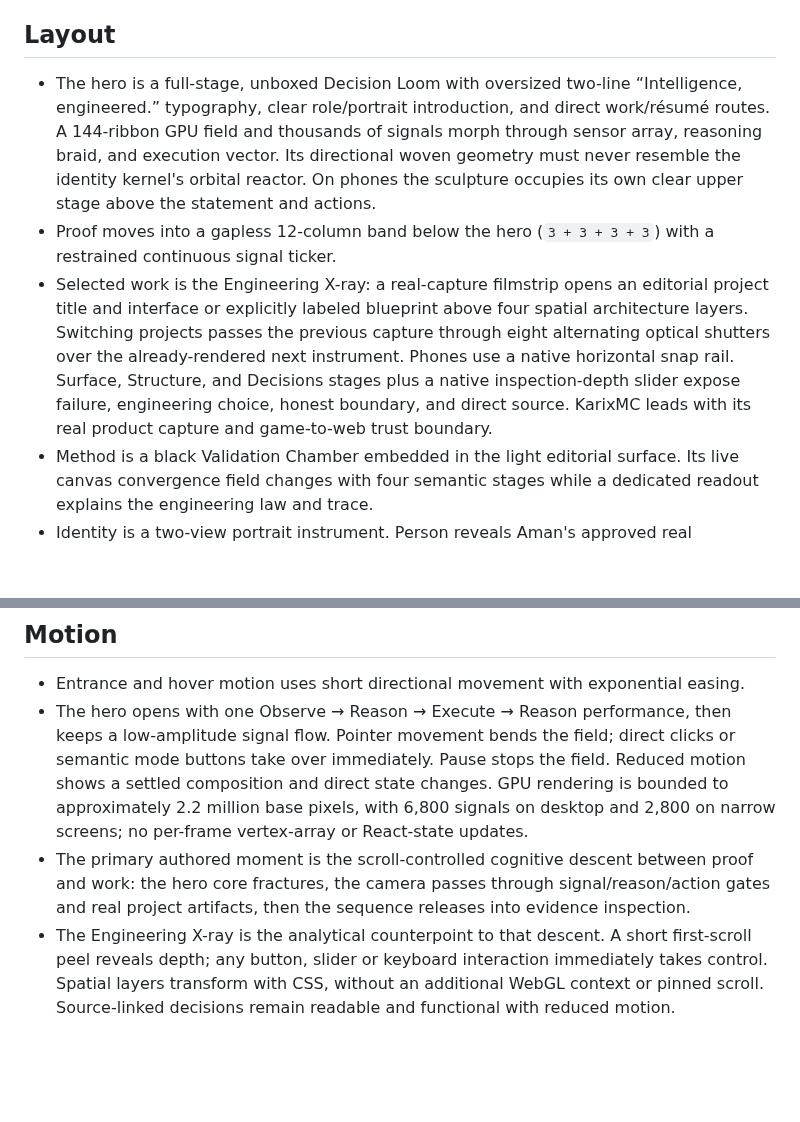
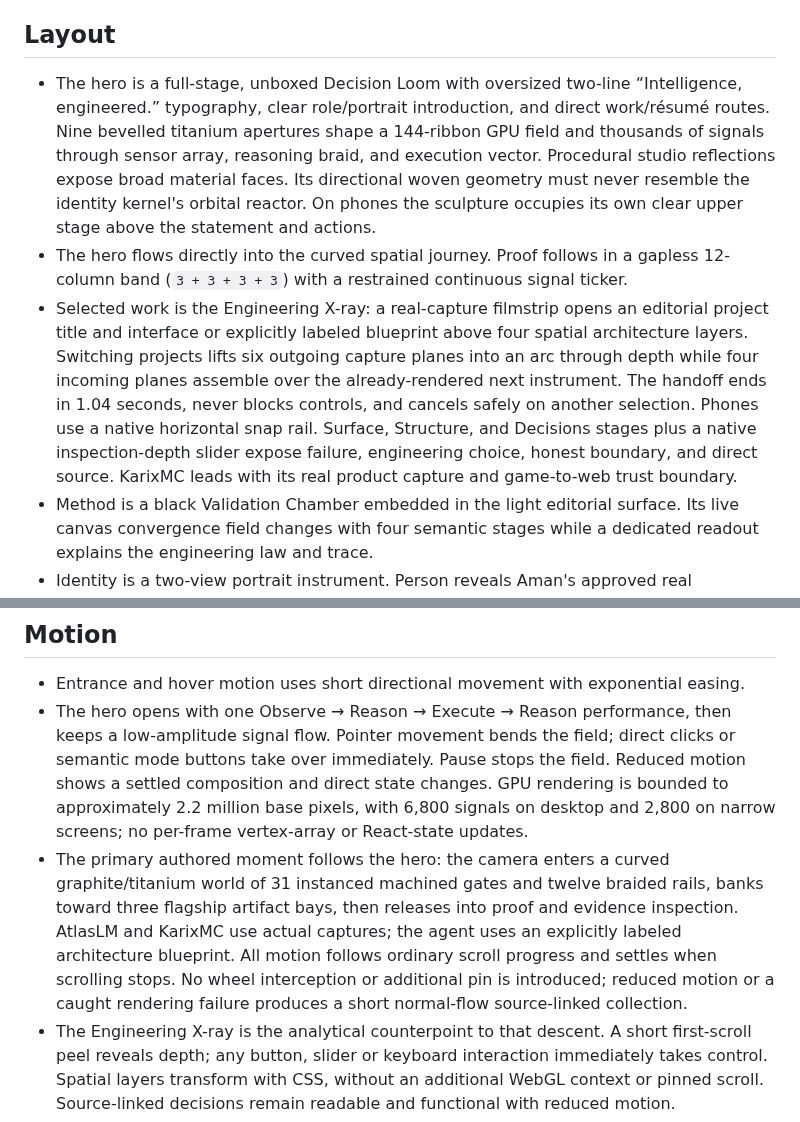
Before and after one commit to ReaperXD67/aman-kumar-ai-portfolio, a Markdown page: DESIGN.md, 2 parts joined by grey strips. GitHub-like rendering; blank space fills up the shorter version.

```diff
--- a/DESIGN.md
+++ b/DESIGN.md
@@ -16,9 +16,9 @@ Cinematic intelligence interface: near-black canvas, white/graphite typography,
 
 ## Layout
 
-- The hero is a full-stage, unboxed Decision Loom with oversized two-line “Intelligence, engineered.” typography, clear role/portrait introduction, and direct work/résumé routes. A 144-ribbon GPU field and thousands of signals morph through sensor array, reasoning braid, and execution vector. Its directional woven geometry must never resemble the identity kernel's orbital reactor. On phones the sculpture occupies its own clear upper stage above the statement and actions.
-- Proof moves into a gapless 12-column band below the hero (`3 + 3 + 3 + 3`) with a restrained continuous signal ticker.
-- Selected work is the Engineering X-ray: a real-capture filmstrip opens an editorial project title and interface or explicitly labeled blueprint above four spatial architecture layers. Switching projects passes the previous capture through eight alternating optical shutters over the already-rendered next instrument. Phones use a native horizontal snap rail. Surface, Structure, and Decisions stages plus a native inspection-depth slider expose failure, engineering choice, honest boundary, and direct source. KarixMC leads with its real product capture and game-to-web trust boundary.
+- The hero is a full-stage, unboxed Decision Loom with oversized two-line “Intelligence, engineered.” typography, clear role/portrait introduction, and direct work/résumé routes. Nine bevelled titanium apertures shape a 144-ribbon GPU field and thousands of signals through sensor array, reasoning braid, and execution vector. Procedural studio reflections expose broad material faces. Its directional woven geometry must never resemble the identity kernel's orbital reactor. On phones the sculpture occupies its own clear upper stage above the statement and actions.
+- The hero flows directly into the curved spatial journey. Proof follows in a gapless 12-column band (`3 + 3 + 3 + 3`) with a restrained continuous signal ticker.
+- Selected work is the Engineering X-ray: a real-capture filmstrip opens an editorial project title and interface or explicitly labeled blueprint above four spatial architecture layers. Switching projects lifts six outgoing capture planes into an arc through depth while four incoming planes assemble over the already-rendered next instrument. The handoff ends in 1.04 seconds, never blocks controls, and cancels safely on another selection. Phones use a native horizontal snap rail. Surface, Structure, and Decisions stages plus a native inspection-depth slider expose failure, engineering choice, honest boundary, and direct source. KarixMC leads with its real product capture and game-to-web trust boundary.
 - Method is a black Validation Chamber embedded in the light editorial surface. Its live canvas convergence field changes with four semantic stages while a dedicated readout explains the engineering law and trace.
 - Identity is a two-view portrait instrument. Person reveals Aman's approved real photograph through a finite raster assembly, then holds a clear portrait with an editorial nameplate. System exposes the existing WebGL Systems Kernel. A compact portrait signature in the hero links directly to this frame. This supersedes the earlier no-portrait direction at Aman's request on 2026-09-05.
 - Experience is a horizontal three-signal career selector feeding one large operating-evidence stage, followed by a separate education signal. It must not reuse the selected-work console’s left-index anatomy.
@@ -30,7 +30,7 @@ Cinematic intelligence interface: near-black canvas, white/graphite typography,
 
 - Entrance and hover motion uses short directional movement with exponential easing.
 - The hero opens with one Observe → Reason → Execute → Reason performance, then keeps a low-amplitude signal flow. Pointer movement bends the field; direct clicks or semantic mode buttons take over immediately. Pause stops the field. Reduced motion shows a settled composition and direct state changes. GPU rendering is bounded to approximately 2.2 million base pixels, with 6,800 signals on desktop and 2,800 on narrow screens; no per-frame vertex-array or React-state updates.
-- The primary authored moment is the scroll-controlled cognitive descent between proof and work: the hero core fractures, the camera passes through signal/reason/action gates and real project artifacts, then the sequence releases into evidence inspection.
+- The primary authored moment follows the hero: the camera enters a curved graphite/titanium world of 31 instanced machined gates and twelve braided rails, banks toward three flagship artifact bays, then releases into proof and evidence inspection. AtlasLM and KarixMC use actual captures; the agent uses an explicitly labeled architecture blueprint. All motion follows ordinary scroll progress and settles when scrolling stops. No wheel interception or additional pin is introduced; reduced motion or a caught rendering failure produces a short normal-flow source-linked collection.
 - The Engineering X-ray is the analytical counterpoint to that descent. A short first-scroll peel reveals depth; any button, slider or keyboard interaction immediately takes control. Spatial layers transform with CSS, without an additional WebGL context or pinned scroll. Source-linked decisions remain readable and functional with reduced motion.
 - Each X-ray layer has a source-grounded routed schematic rather than a repeated three-label grid. A flat active schematic keeps branching and refusal paths readable beside the notes. Layer/trace selection may play one finite route sweep; dragging depth must not continuously restart it. AtlasLM's retrieval fusion, the agent's ownership boundary and KarixMC's signed delivery path have distinct topology. These are illustrated design relationships, never live traffic or executed test results.
 - Its failure walkthrough adds one finite sequence per project: expected input → broken assumption → implemented guard. Explicit playback synchronizes the surface, structure and decision depths. Manual steps remain available; reduced motion jumps directly to the guard. The narration links to real source and labels illustrative inputs clearly.
```
Also changed, not shown: AGENTS.md (+3 -1 lines), README.md (+8 -4 lines), docs/immersive-hero-research-2026-10-27.md (added, +45 -0 lines), docs/immersive-scroll-research-2026-10-27.md (added, +35 -0 lines), docs/project-transition-research-2026-10-27.md (added, +27 -0 lines), docs/signal-foundry-verification-2026-10-28.md (added, +32 -0 lines), docs/portfolio-foundry-2026-10-27.jpg, 11 other files.
